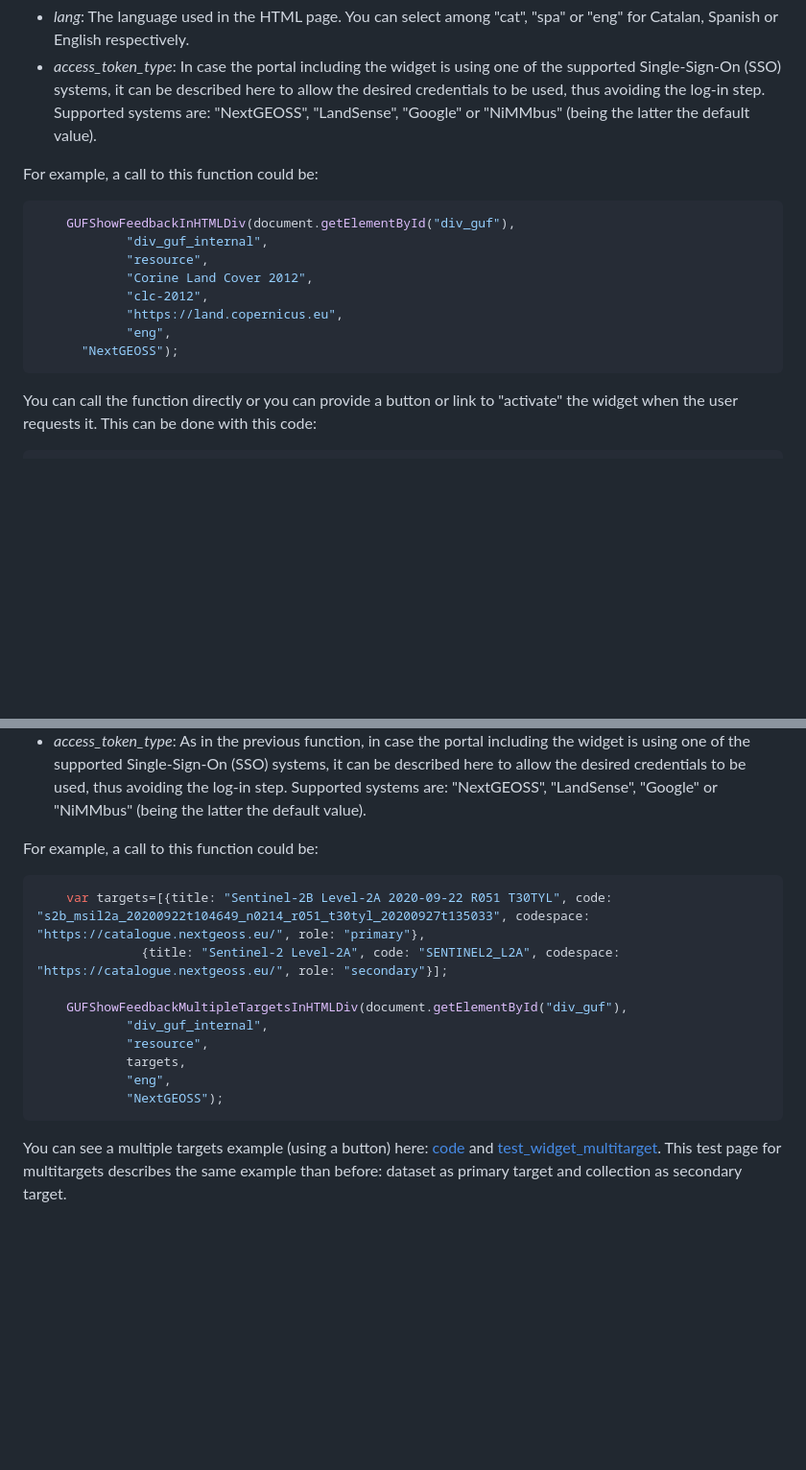
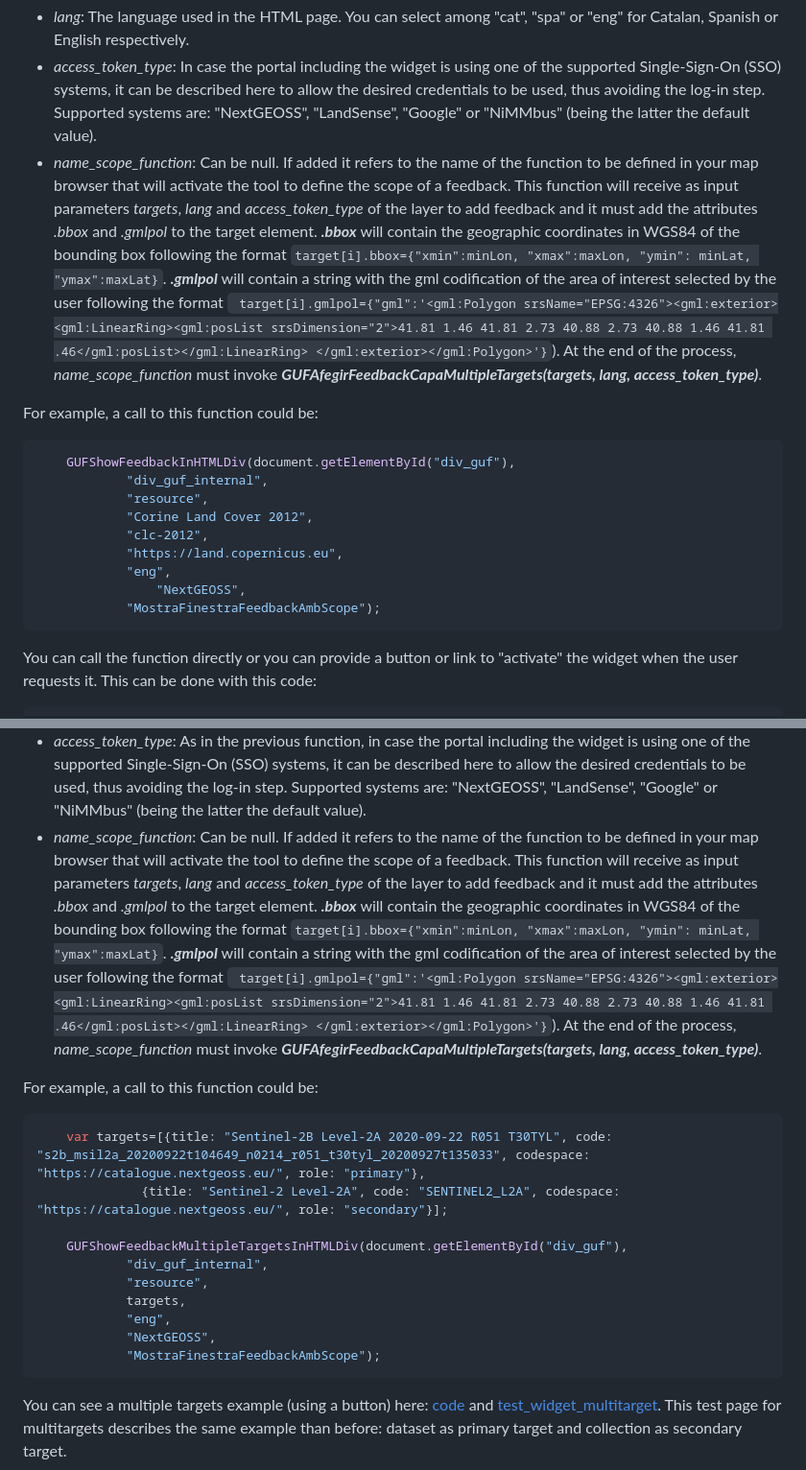
Before and after one commit to grumets/nimmbus, a Markdown page: GUF_integration/README.md, 2 parts joined by grey strips. Shown at 96% size. Drawn GitHub-style; blank space fills up the shorter version.

Commit message:
Update README.md
Documenting new feedback scope functionality in Step 3, Options 1 and 2

````diff
--- a/GUF_integration/README.md
+++ b/GUF_integration/README.md
@@ -82,6 +82,7 @@ This function has the following parameters in sequence:
   * _codespace_: A "codespace" where the "code" is considered unique. A codespace should be a global identifier (e.g. a URI). If you do not use the concept of "codespace" or "namespace", we recommend that you use the URL of your web service as the "codespace".
   * _lang_: The language used in the HTML page. You can select among "cat", "spa" or "eng" for Catalan, Spanish or English respectively.
   * _access_token_type_: In case the portal including the widget is using one of the supported Single-Sign-On (SSO) systems, it can be described here to allow the desired credentials to be used, thus avoiding the log-in step. Supported systems are: "NextGEOSS", "LandSense", "Google" or "NiMMbus" (being the latter the default value).
+  * _name_scope_function_: Can be null. If added it refers to the name of the function to be defined in your map browser that will activate the tool to define the scope of a feedback. This function will receive as input parameters _targets_, _lang_ and _access_token_type_ of the layer to add feedback and it must add the attributes _.bbox_ and _.gmlpol_ to the target element. **_.bbox_** will contain the geographic coordinates in WGS84 of the bounding box following the format ```target[i].bbox={"xmin":minLon, "xmax":maxLon, "ymin": minLat, "ymax":maxLat}```. **_.gmlpol_** will contain a string with the gml codification of the area of interest selected by the user following the format ``` target[i].gmlpol={"gml":'<gml:Polygon srsName="EPSG:4326"><gml:exterior><gml:LinearRing><gml:posList srsDimension="2">41.81 1.46 41.81 2.73 40.88 2.73 40.88 1.46 41.81 .46</gml:posList></gml:LinearRing> </gml:exterior></gml:Polygon>'}```). At the end of the process, _name_scope_function_ must invoke **_GUFAfegirFeedbackCapaMultipleTargets(targets, lang, access_token_type)_**.
 
 For example, a call to this function could be:
 
@@ -93,7 +94,8 @@ For example, a call to this function could be:
 			"clc-2012",
 			"https://land.copernicus.eu",
 			"eng",
-      "NextGEOSS");
+      			"NextGEOSS",
+			"MostraFinestraFeedbackAmbScope");
 ```
 
 You can call the function directly or you can provide a button or link to "activate" the widget when the user requests it. This can be done with this code:
@@ -122,6 +124,7 @@ This function has the following parameters in sequence:
         *  _role_: The role of this target related to the feedback item that is being created. The available options are: "primary", "secondary" or "supplementary"
   * _lang_: As in the previous function,  the language used in the HTML page. You can select among "cat", "spa" or "eng" for Catalan, Spanish or English respectively.
   * _access_token_type_: As in the previous function, in case the portal including the widget is using one of the supported Single-Sign-On (SSO) systems, it can be described here to allow the desired credentials to be used, thus avoiding the log-in step. Supported systems are: "NextGEOSS", "LandSense", "Google" or "NiMMbus" (being the latter the default value).
+  * _name_scope_function_: Can be null. If added it refers to the name of the function to be defined in your map browser that will activate the tool to define the scope of a feedback. This function will receive as input parameters _targets_, _lang_ and _access_token_type_ of the layer to add feedback and it must add the attributes _.bbox_ and _.gmlpol_ to the target element. **_.bbox_** will contain the geographic coordinates in WGS84 of the bounding box following the format ```target[i].bbox={"xmin":minLon, "xmax":maxLon, "ymin": minLat, "ymax":maxLat}```. **_.gmlpol_** will contain a string with the gml codification of the area of interest selected by the user following the format ``` target[i].gmlpol={"gml":'<gml:Polygon srsName="EPSG:4326"><gml:exterior><gml:LinearRing><gml:posList srsDimension="2">41.81 1.46 41.81 2.73 40.88 2.73 40.88 1.46 41.81 .46</gml:posList></gml:LinearRing> </gml:exterior></gml:Polygon>'}```). At the end of the process, _name_scope_function_ must invoke **_GUFAfegirFeedbackCapaMultipleTargets(targets, lang, access_token_type)_**.
 
 For example, a call to this function could be:
 
@@ -134,7 +137,8 @@ For example, a call to this function could be:
 			"resource",
 			targets,
 			"eng",
-			"NextGEOSS");
+			"NextGEOSS",
+			"MostraFinestraFeedbackAmbScope");
 ```
 
 You can see a multiple targets example (using a button) here: [code](../client_js/test_widget_multitarget.htm) and [test_widget_multitarget](https://www.nimmbus.cat/test_widget_multitarget.htm). This test page for multitargets describes the same example than before: dataset as primary target and collection as secondary target.
````
